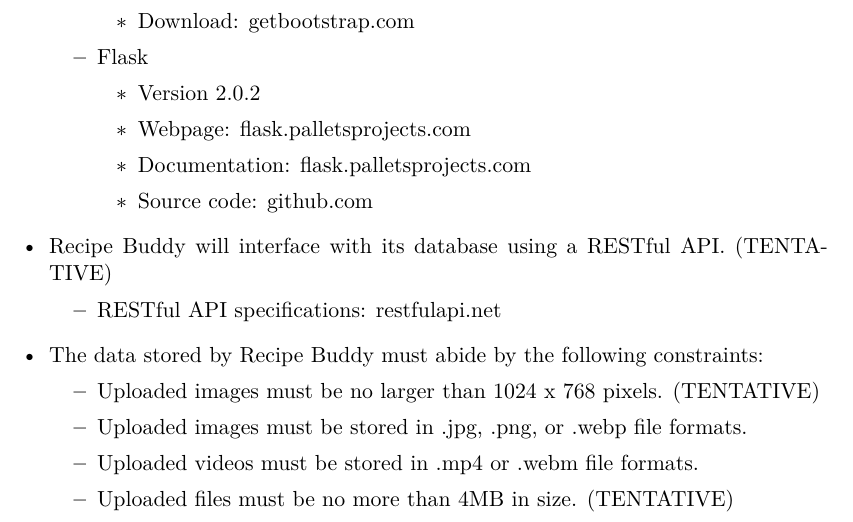
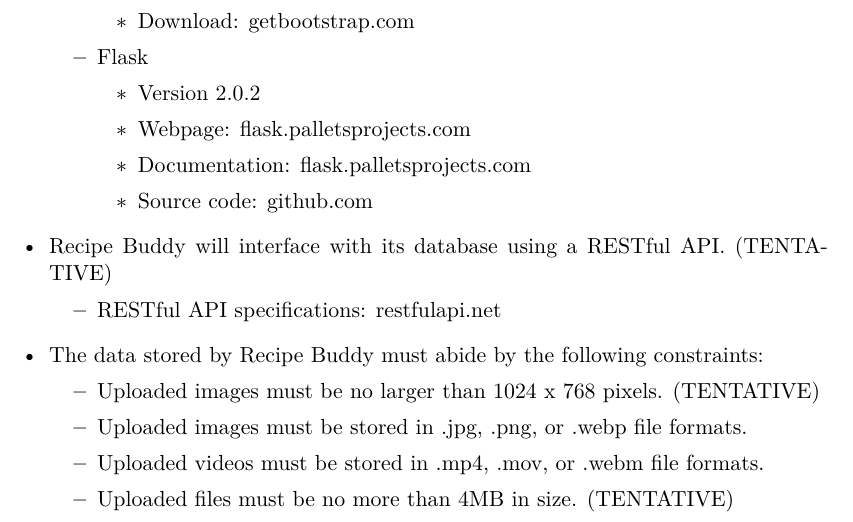
Before and after one commit to CertifiedDataBoys/Requirements-Document, a LaTeX document (srs.tex): part of page 13 of 33, cut so that both start at the same text. Compiled offline with XeLaTeX.

Commit message:
Added .mov (quicktime file format) to section 2.5

```diff
--- a/srs.tex
+++ b/srs.tex
@@ -419,7 +419,7 @@
 
         \item Uploaded images must be no larger than 1024 x 768 pixels. (TENTATIVE)
         \item Uploaded images must be stored in .jpg, .png, or .webp file formats.
-        \item Uploaded videos must be stored in .mp4 or .webm file formats.
+        \item Uploaded videos must be stored in .mp4, .mov, or .webm file formats.
         \item Uploaded files must be no more than 4MB in size. (TENTATIVE)
 
     \end{itemize}
```
